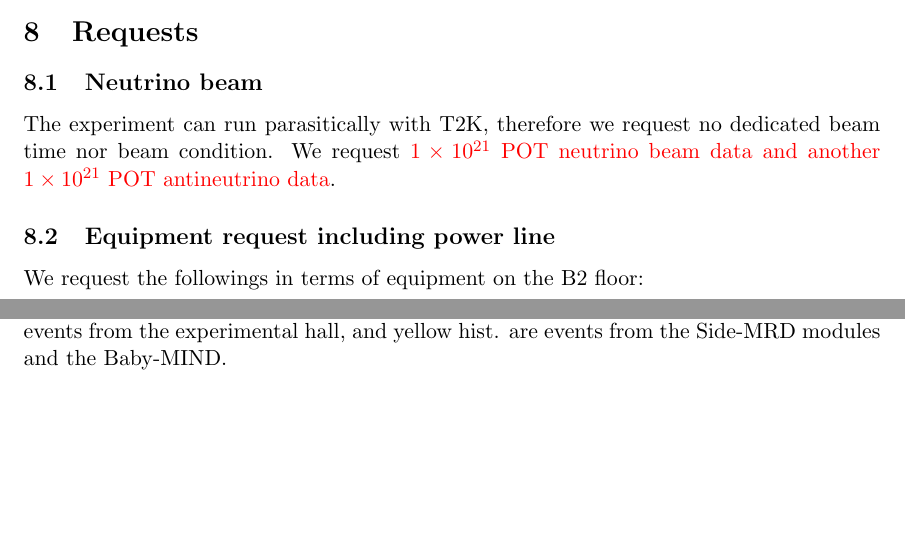
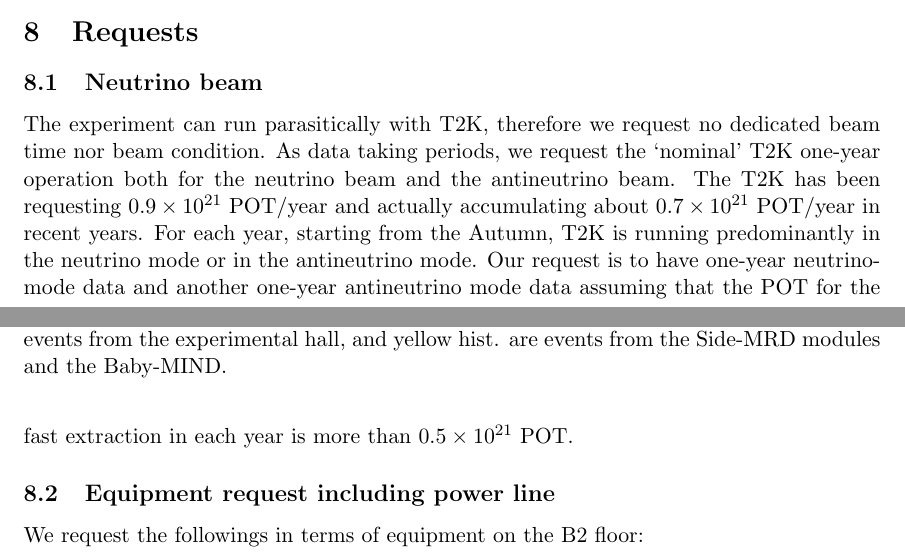
Before and after one commit to wagascibabymindteam/WAGASCI_PAC_Dec2017, a LaTeX document (wagasci_pac_dec2017.tex, which reads requests.tex): two parts of pages 20 and 21 of 23, joined at a grey line, cut so that both start at the same text, the shorter picture padded with empty space. Compiled offline with pdfLaTeX.

Commit message:
update requests

```diff
--- a/requests.tex
+++ b/requests.tex
@@ -2,7 +2,11 @@
 
 \subsection{Neutrino beam}
 The experiment can run parasitically with T2K, therefore we request no dedicated beam time nor beam condition.
-We request \textcolor{red}{$1 \times 10^{21}$ POT neutrino beam data and another $1 \times 10^{21}$ POT antineutrino data}.
+As data taking periods, we request the `nominal' T2K one-year operation both for the neutrino beam and the antineutrino beam.
+The T2K has been requesting $0.9\times10^{21}$~POT/year and actually accumulating about $0.7\times10^{21}$~POT/year in recent years.
+For each year, starting from the Autumn,  T2K is running predominantly in the neutrino mode or in the antineutrino mode.
+Our request is to have one-year neutrino-mode data and another one-year antineutrino mode data
+assuming that the POT for the fast extraction in each year is more than $0.5\times10^{21}$~POT.
 
 \subsection{Equipment request including power line}
 We request the followings in terms of equipment on the B2 floor:
```
